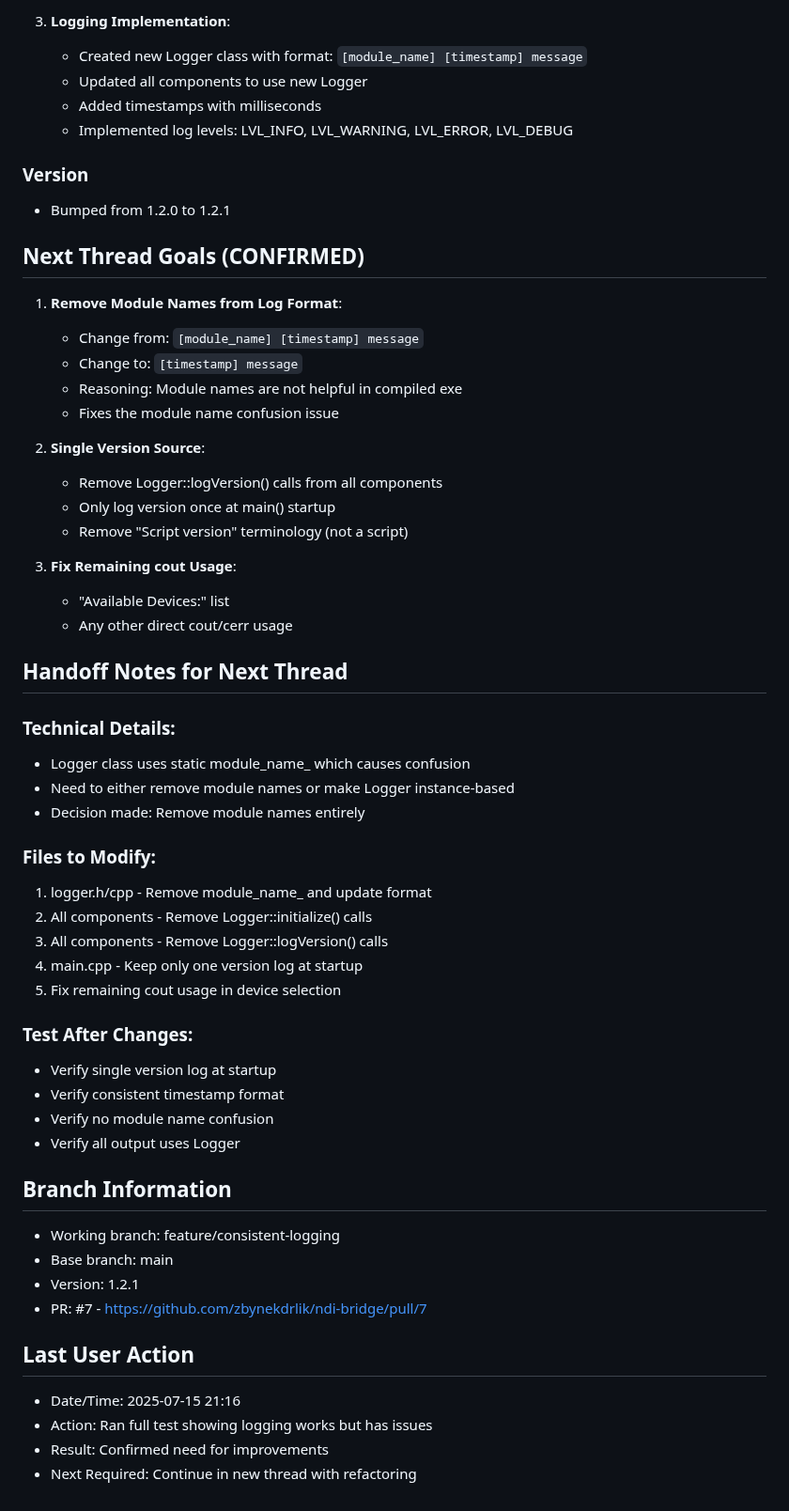
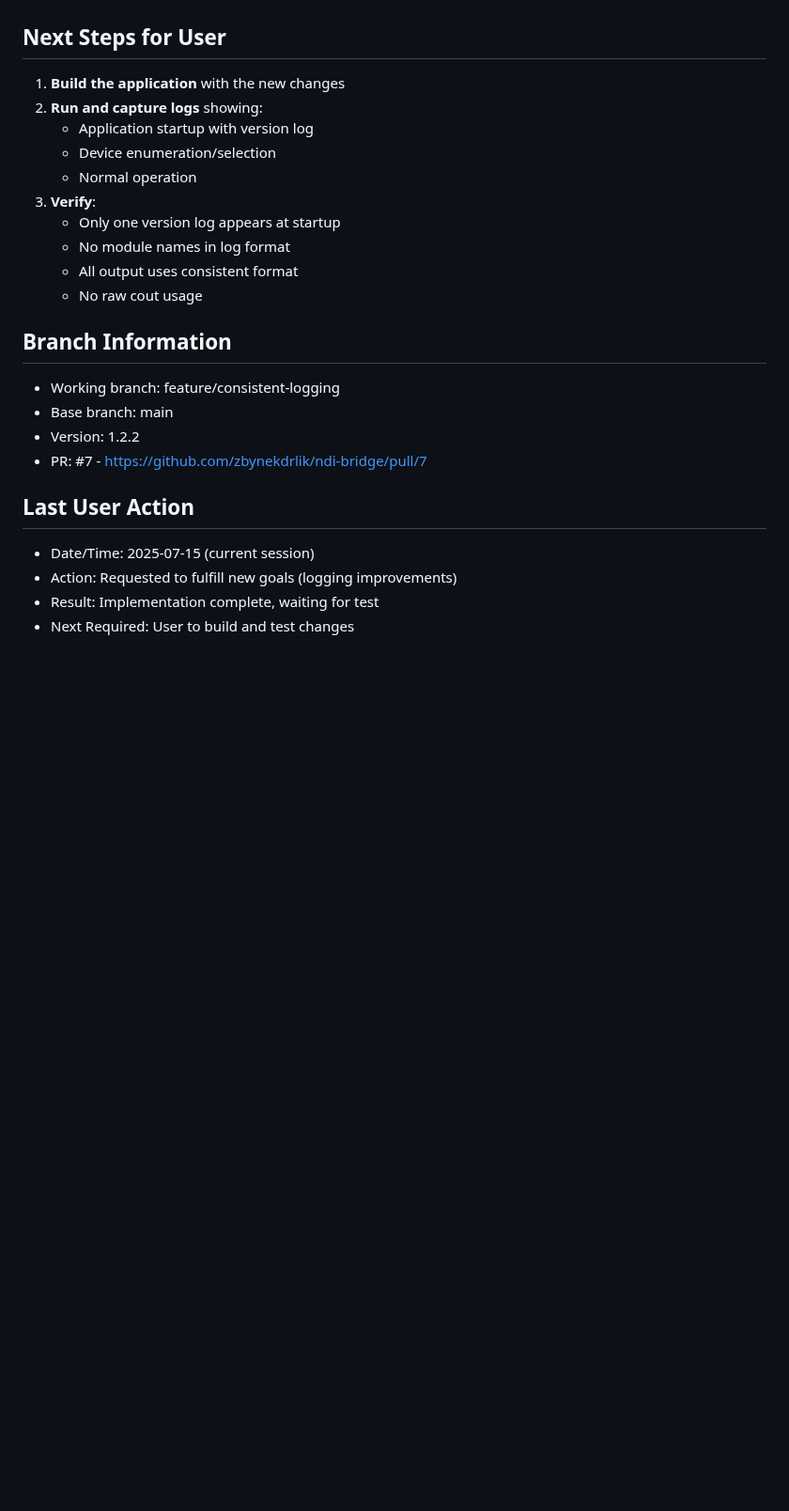
Before and after one commit to zbynekdrlik/ndi-bridge, a Markdown page: THREAD_PROGRESS.md, the part around one of its changes. Shown at 94% size. Drawn GitHub-style; blank space fills up the shorter version.

```diff
--- a/THREAD_PROGRESS.md
+++ b/THREAD_PROGRESS.md
@@ -64,57 +64,23 @@ User ran complete test showing logging works but has issues:
-3. **Logging Implementation**:
-   - Created new Logger class with format: `[module_name] [timestamp] message`
-   - Updated all components to use new Logger
-   - Added timestamps with milliseconds
-   - Implemented log levels: LVL_INFO, LVL_WARNING, LVL_ERROR, LVL_DEBUG
-
-### Version
-- Bumped from 1.2.0 to 1.2.1
-
-## Next Thread Goals (CONFIRMED)
-
-1. **Remove Module Names from Log Format**:
-   - Change from: `[module_name] [timestamp] message`
-   - Change to: `[timestamp] message`
-   - Reasoning: Module names are not helpful in compiled exe
-   - Fixes the module name confusion issue
-
-2. **Single Version Source**:
-   - Remove Logger::logVersion() calls from all components
-   - Only log version once at main() startup
-   - Remove "Script version" terminology (not a script)
-
-3. **Fix Remaining cout Usage**:
-   - "Available Devices:" list
-   - Any other direct cout/cerr usage
-
-## Handoff Notes for Next Thread
-
-### Technical Details:
-- Logger class uses static module_name_ which causes confusion
-- Need to either remove module names or make Logger instance-based
-- Decision made: Remove module names entirely
-
-### Files to Modify:
-1. logger.h/cpp - Remove module_name_ and update format
-2. All components - Remove Logger::initialize() calls
-3. All components - Remove Logger::logVersion() calls
-4. main.cpp - Keep only one version log at startup
-5. Fix remaining cout usage in device selection
-
-### Test After Changes:
-- Verify single version log at startup
-- Verify consistent timestamp format
-- Verify no module name confusion
-- Verify all output uses Logger
+## Next Steps for User
+1. **Build the application** with the new changes
+2. **Run and capture logs** showing:
+   - Application startup with version log
+   - Device enumeration/selection
+   - Normal operation
+3. **Verify**:
+   - Only one version log appears at startup
+   - No module names in log format
+   - All output uses consistent format
+   - No raw cout usage
 
 ## Branch Information
 - Working branch: feature/consistent-logging
 - Base branch: main
-- Version: 1.2.1
+- Version: 1.2.2
 - PR: #7 - https://github.com/zbynekdrlik/ndi-bridge/pull/7
 
 ## Last User Action
-- Date/Time: 2025-07-15 21:16
-- Action: Ran full test showing logging works but has issues
-- Result: Confirmed need for improvements
-- Next Required: Continue in new thread with refactoring
+- Date/Time: 2025-07-15 (current session)
+- Action: Requested to fulfill new goals (logging improvements)
+- Result: Implementation complete, waiting for test
+- Next Required: User to build and test changes
```
Also changed, not shown: other parts of THREAD_PROGRESS.md (+44 -44 lines).
